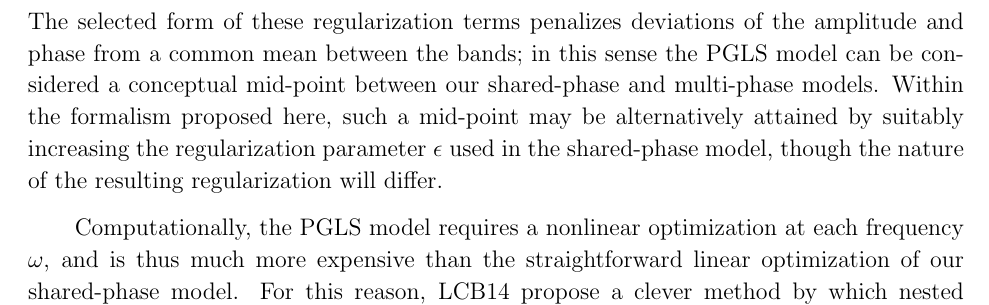
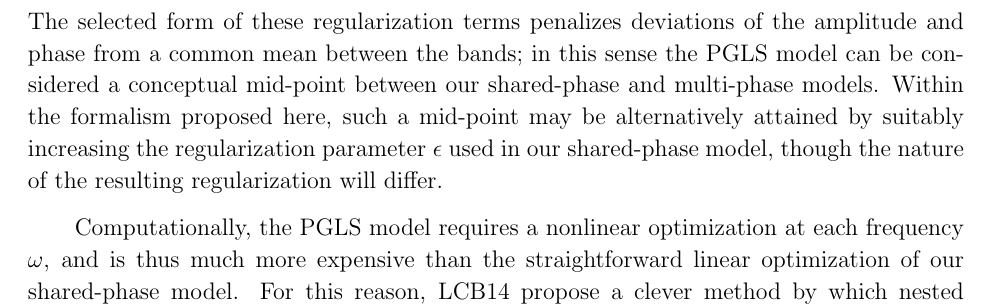
Before and after one commit to jakevdp/multiband_LS, a LaTeX paper (writeup/paper.tex): part of page 21 of 29, cut so that both start at the same text. Compiled offline with pdfLaTeX.

Commit message:
fixed two typos in sec 7.1

```diff
--- a/writeup/paper.tex
+++ b/writeup/paper.tex
@@ -588,7 +588,7 @@ for $K$ bands, where $\chi^2_{GLS}(D^{(K)})$ is the $\chi^2$ of the standard flo
  A^{(k)} &=& \sqrt{(\theta_1^{(k)})^2 + (\theta_1^{(k)})^2}\nonumber\\
  \phi^{(k)} &=& \arctan(\theta_2 / \theta_1)
 \end{eqnarray}
-The selected form of these regularization terms penalizes deviations of the amplitude and phase from a common mean between the bands; in this sense the PGLS model can be considered a conceptual mid-point between our shared-phase and multi-phase models. Within the formalism proposed here, such a mid-point may be alternatively attained by suitably increasing the regularization parameter $\epsilon$ used in the shared-phase model, though the nature of the resulting regularization will differ.
+The selected form of these regularization terms penalizes deviations of the amplitude and phase from a common mean between the bands; in this sense the PGLS model can be considered a conceptual mid-point between our shared-phase and multi-phase models. Within the formalism proposed here, such a mid-point may be alternatively attained by suitably increasing the regularization parameter $\epsilon$ used in our shared-phase model, though the nature of the resulting regularization will differ.
 
 Computationally, the PGLS model requires a nonlinear optimization at each frequency $\omega$, and is thus much more expensive than the straightforward linear optimization of our shared-phase model.
 For this reason, LCB14 propose a clever method by which nested models are used to reduce the number of nonlinear optimizations used: essentially, by showing that the (linear) MGLS $\chi^2$ is a lower-bound of the (non-linear) PGLS $\chi^2$, it is possible to iteratively reduce the number of PGLS computations required to minimize the $\chi^2$ among a grid of frequencies.
```
